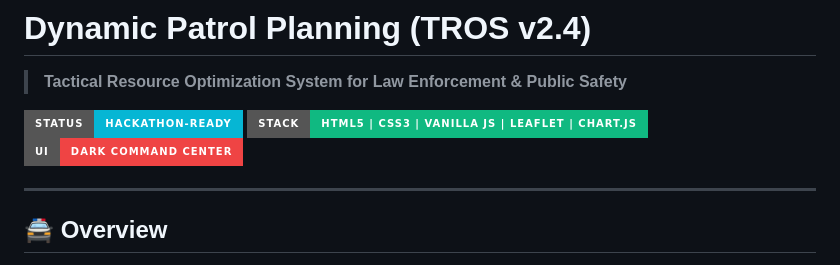
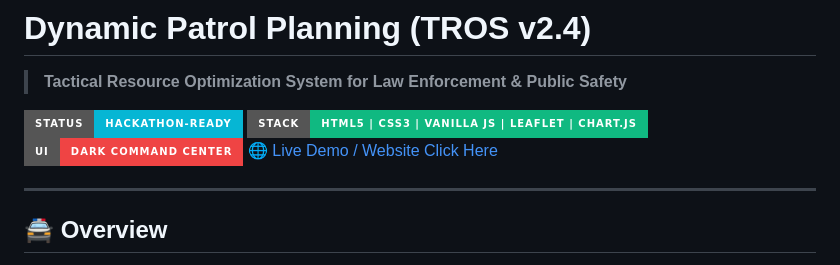
Before and after one commit to bokharekomal2-stack/dynamic-patrol-planning, a Markdown page: README.md, the part around the change. GitHub-like rendering; badges without logos.

Commit message:
Add live demo link to README

```diff
--- a/README.md
+++ b/README.md
@@ -4,6 +4,7 @@
 [![Status](https://img.shields.io/badge/Status-Hackathon--Ready-06B6D4?style=for-the-badge)](#)
 [![Stack](https://img.shields.io/badge/Stack-HTML5%20%7C%20CSS3%20%7C%20Vanilla%20JS%20%7C%20Leaflet%20%7C%20Chart.js-10B981?style=for-the-badge)](#)
 [![Theme](https://img.shields.io/badge/UI-Dark%20Command%20Center-EF4444?style=for-the-badge)](#)
+[🌐 Live Demo / Website Click Here](https://github.io)
 
 ---
 
```
